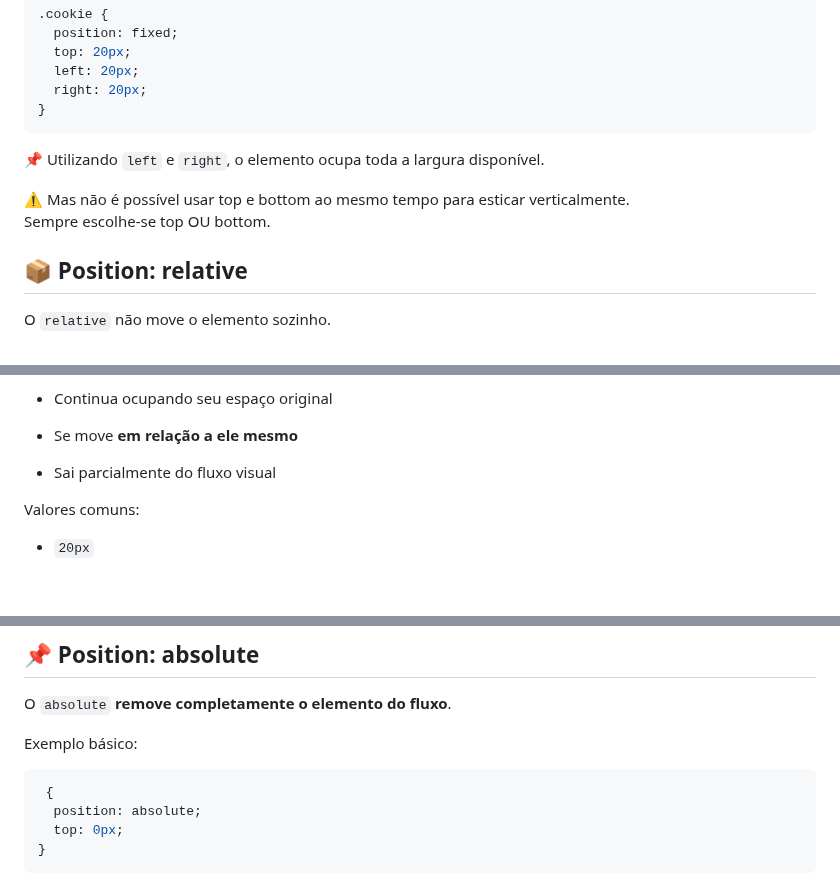
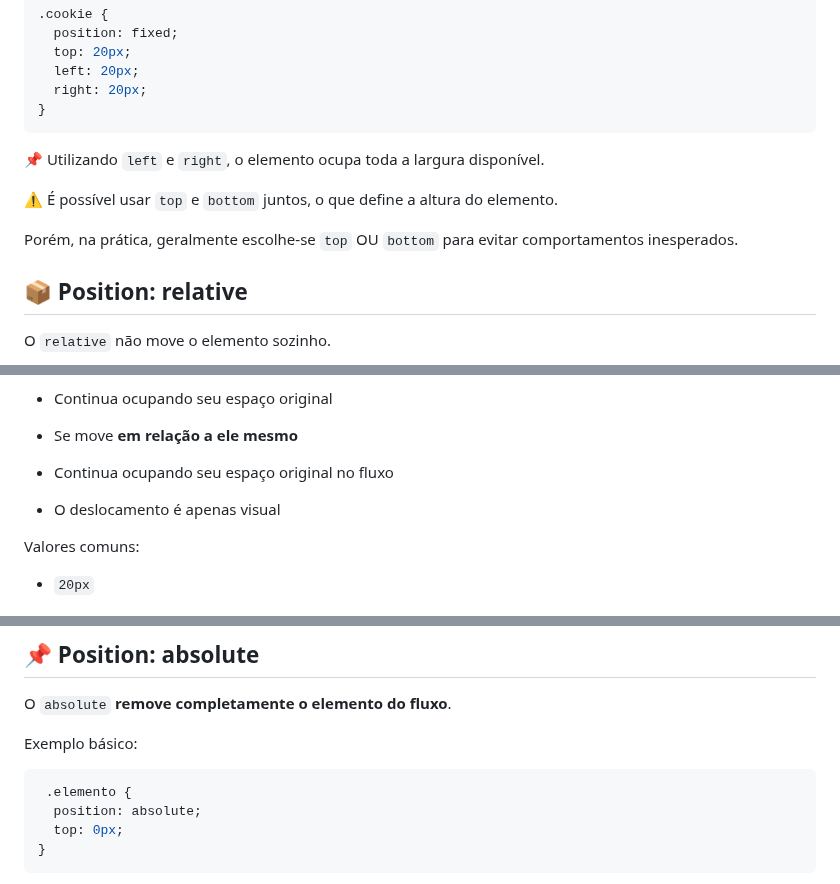
Before and after one commit to ewtfiwl/html-css-js-notes, a Markdown page: Position/README.md, 3 parts joined by grey strips. Drawn GitHub-style; blank space fills up the shorter version.

Commit message:
Ajusta explicação em Position Fixed

````diff
--- a/Position/README.md
+++ b/Position/README.md
@@ -80,8 +80,10 @@ Essas propriedades só funcionam se o `position` for **diferente de** `static`:
 
 📌 Utilizando `left` e `right`, o elemento ocupa toda a largura disponível.
 
-⚠️ Mas não é possível usar top e bottom ao mesmo tempo para esticar verticalmente.
-Sempre escolhe-se top OU bottom.
+⚠️ É possível usar `top` e `bottom` juntos, o que define a altura do elemento.
+
+Porém, na prática, geralmente escolhe-se `top` OU `bottom` para evitar comportamentos inesperados.
+
 
 ## 📦 Position: relative
 
@@ -101,7 +103,10 @@ top: 20px;
 
 - Se move **em relação a ele mesmo**
 
-- Sai parcialmente do fluxo visual
+- Continua ocupando seu espaço original no fluxo
+
+- O deslocamento é apenas visual
+
 
 Valores comuns:
 
@@ -122,7 +127,7 @@ O `absolute` **remove completamente o elemento do fluxo**.
 Exemplo básico:
 
 ```css
- {
+ .elemento {
   position: absolute;
   top: 0px;
 }
````
